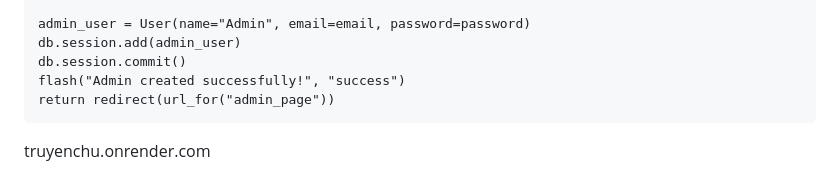
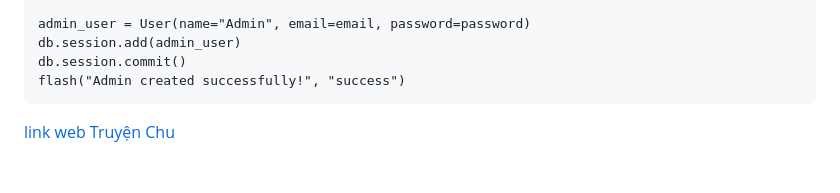
Before and after one commit to hieuchaydi/truyenchu, a Markdown page: README.md, the part around the change. Drawn GitHub-style.

```diff
--- a/README.md
+++ b/README.md
@@ -109,7 +109,4 @@ def create_admin():
     db.session.add(admin_user)
     db.session.commit()
     flash("Admin created successfully!", "success")
-    return redirect(url_for("admin_page"))
-
-
-truyenchu.onrender.com
+[ link web Truyện Chu](https://truyenchu.onrender.com)
```
